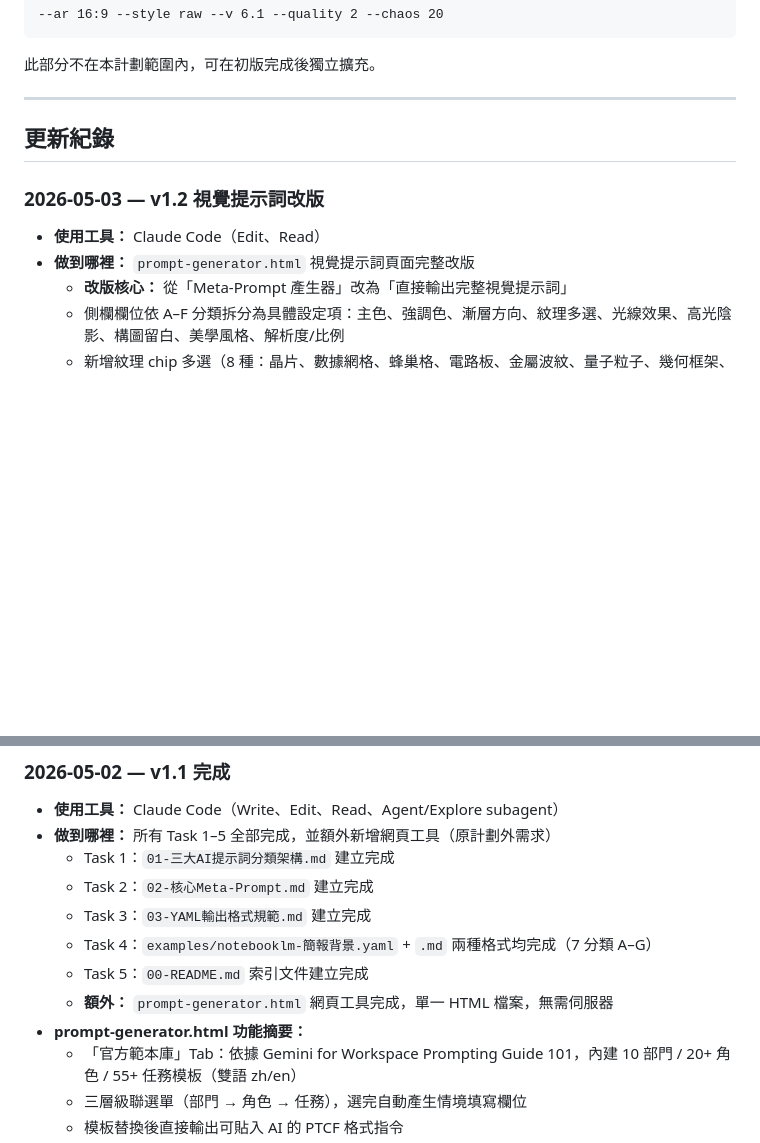
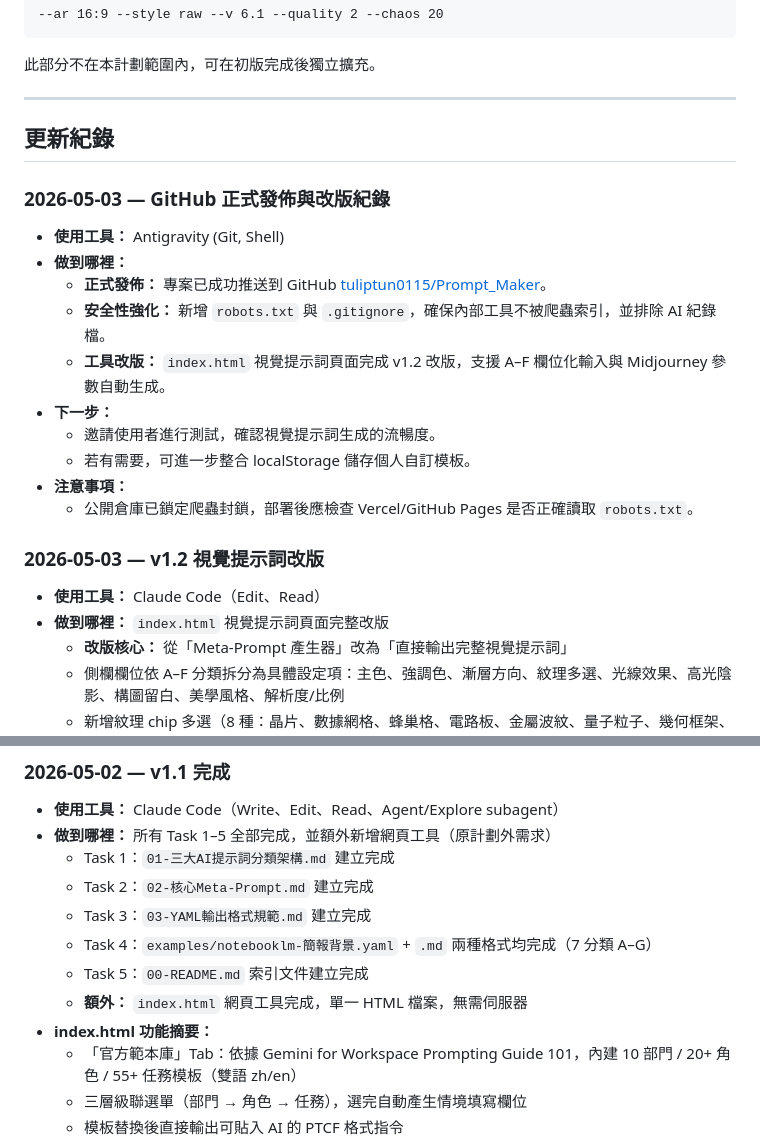
Before and after one commit to tuliptun0115/Prompt_Maker, a Markdown page: plan.md, 2 parts joined by grey strips. Rendered like a GitHub page; blank space fills up the shorter version.

Commit message:
Update documentation to reflect file renaming (prompt-generator.html -> index.html)

```diff
--- a/plan.md
+++ b/plan.md
@@ -299,10 +299,23 @@ prompts:
 
 ## 更新紀錄
 
+### 2026-05-03 — GitHub 正式發佈與改版紀錄
+
+- **使用工具：** Antigravity (Git, Shell)
+- **做到哪裡：**
+  - **正式發佈：** 專案已成功推送到 GitHub [tuliptun0115/Prompt_Maker](https://github.com/tuliptun0115/Prompt_Maker)。
+  - **安全性強化：** 新增 `robots.txt` 與 `.gitignore`，確保內部工具不被爬蟲索引，並排除 AI 紀錄檔。
+  - **工具改版：** `index.html` 視覺提示詞頁面完成 v1.2 改版，支援 A–F 欄位化輸入與 Midjourney 參數自動生成。
+- **下一步：**
+  - 邀請使用者進行測試，確認視覺提示詞生成的流暢度。
+  - 若有需要，可進一步整合 localStorage 儲存個人自訂模板。
+- **注意事項：**
+  - 公開倉庫已鎖定爬蟲封鎖，部署後應檢查 Vercel/GitHub Pages 是否正確讀取 `robots.txt`。
+
 ### 2026-05-03 — v1.2 視覺提示詞改版
 
 - **使用工具：** Claude Code（Edit、Read）
-- **做到哪裡：** `prompt-generator.html` 視覺提示詞頁面完整改版
+- **做到哪裡：** `index.html` 視覺提示詞頁面完整改版
   - **改版核心：** 從「Meta-Prompt 產生器」改為「直接輸出完整視覺提示詞」
   - 側欄欄位依 A–F 分類拆分為具體設定項：主色、強調色、漸層方向、紋理多選、光線效果、高光陰影、構圖留白、美學風格、解析度/比例
   - 新增紋理 chip 多選（8 種：晶片、數據網格、蜂巢格、電路板、金屬波紋、量子粒子、幾何框架、稜鏡折射）
@@ -329,8 +342,8 @@ prompts:
   - Task 3：`03-YAML輸出格式規範.md` 建立完成
   - Task 4：`examples/notebooklm-簡報背景.yaml` + `.md` 兩種格式均完成（7 分類 A–G）
   - Task 5：`00-README.md` 索引文件建立完成
-  - **額外：** `prompt-generator.html` 網頁工具完成，單一 HTML 檔案，無需伺服器
-- **prompt-generator.html 功能摘要：**
+  - **額外：** `index.html` 網頁工具完成，單一 HTML 檔案，無需伺服器
+- **index.html 功能摘要：**
   - 「官方範本庫」Tab：依據 Gemini for Workspace Prompting Guide 101，內建 10 部門 / 20+ 角色 / 55+ 任務模板（雙語 zh/en）
   - 三層級聯選單（部門 → 角色 → 任務），選完自動產生情境填寫欄位
   - 模板替換後直接輸出可貼入 AI 的 PTCF 格式指令
```
Also changed, not shown: 00-README.md (+4 -4 lines).
